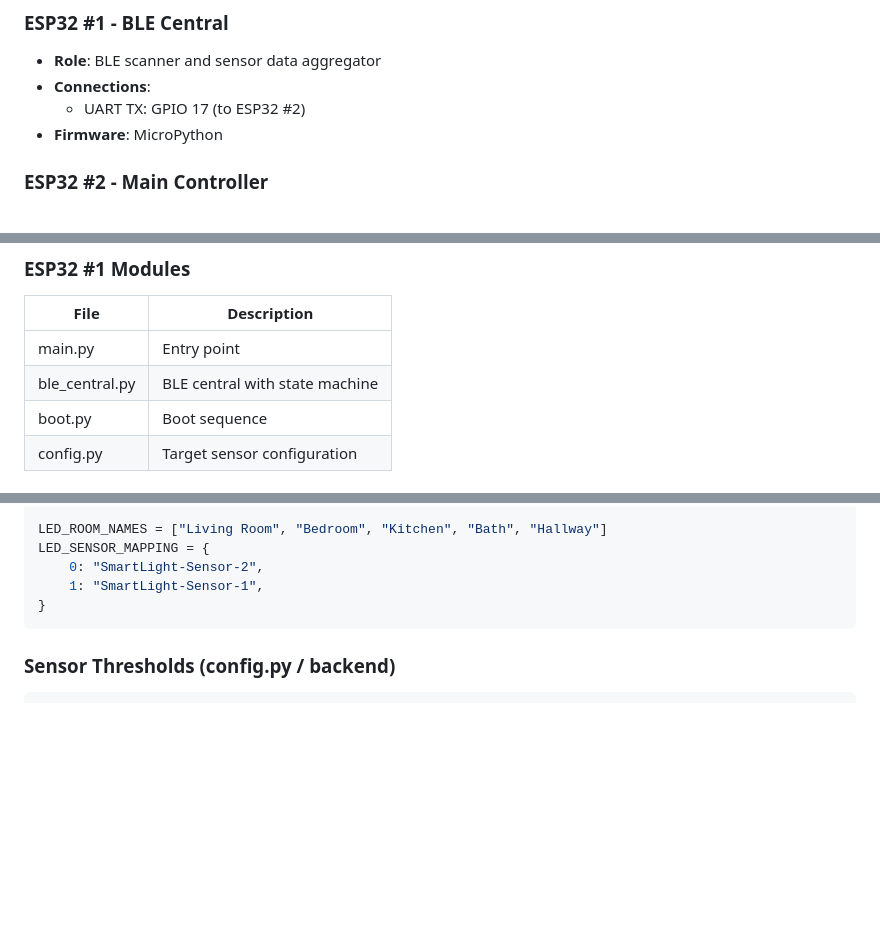
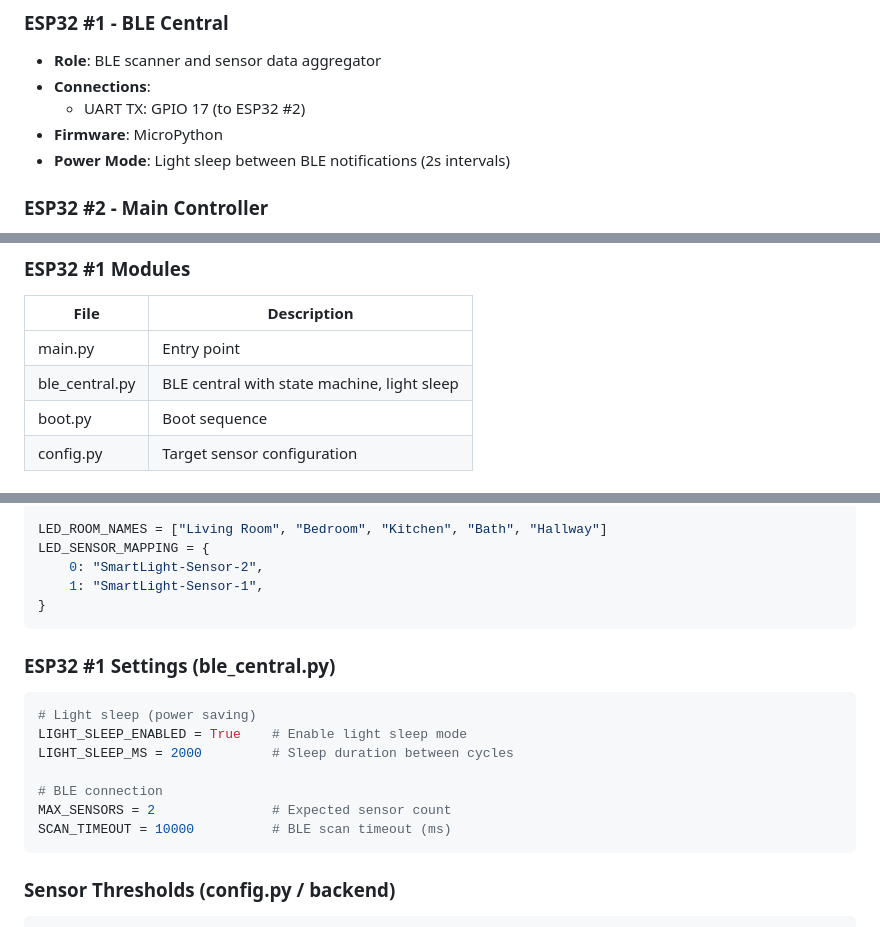
Before and after one commit to muhammadnoorulainroy/smart-lighting-scenes-with-natural-language, a Markdown page: docs/EMBEDDED_SYSTEM.md, 3 parts joined by grey strips. Rendered like a GitHub page; blank space fills up the shorter version.

````diff
--- a/docs/EMBEDDED_SYSTEM.md
+++ b/docs/EMBEDDED_SYSTEM.md
@@ -36,6 +36,7 @@ The Smart Lighting embedded system uses a dual-ESP32 architecture with nRF52840
 - **Connections**:
   - UART TX: GPIO 17 (to ESP32 #2)
 - **Firmware**: MicroPython
+- **Power Mode**: Light sleep between BLE notifications (2s intervals)
 
 ### ESP32 #2 - Main Controller
 - **Role**: System controller, MQTT bridge, display manager, runtime config
@@ -173,7 +174,7 @@ Topic structure: `smartlighting/<category>/<target>/<action>`
 | File                      | Description                           |
 |---------------------------|---------------------------------------|
 | main.py                   | Entry point                           |
-| ble_central.py            | BLE central with state machine        |
+| ble_central.py            | BLE central with state machine, light sleep |
 | boot.py                   | Boot sequence                         |
 | config.py                 | Target sensor configuration           |
 
@@ -413,6 +434,17 @@ LED_SENSOR_MAPPING = {
     0: "SmartLight-Sensor-2",
     1: "SmartLight-Sensor-1",
 }
+```
+
+### ESP32 #1 Settings (ble_central.py)
+```python
+# Light sleep (power saving)
+LIGHT_SLEEP_ENABLED = True    # Enable light sleep mode
+LIGHT_SLEEP_MS = 2000         # Sleep duration between cycles
+
+# BLE connection
+MAX_SENSORS = 2               # Expected sensor count
+SCAN_TIMEOUT = 10000          # BLE scan timeout (ms)
 ```
 
 ### Sensor Thresholds (config.py / backend)
````
Also changed, not shown: other parts of docs/EMBEDDED_SYSTEM.md (+41 -11 lines), README.md (+3 -0 lines), docs/BUILD.md (+13 -0 lines).
